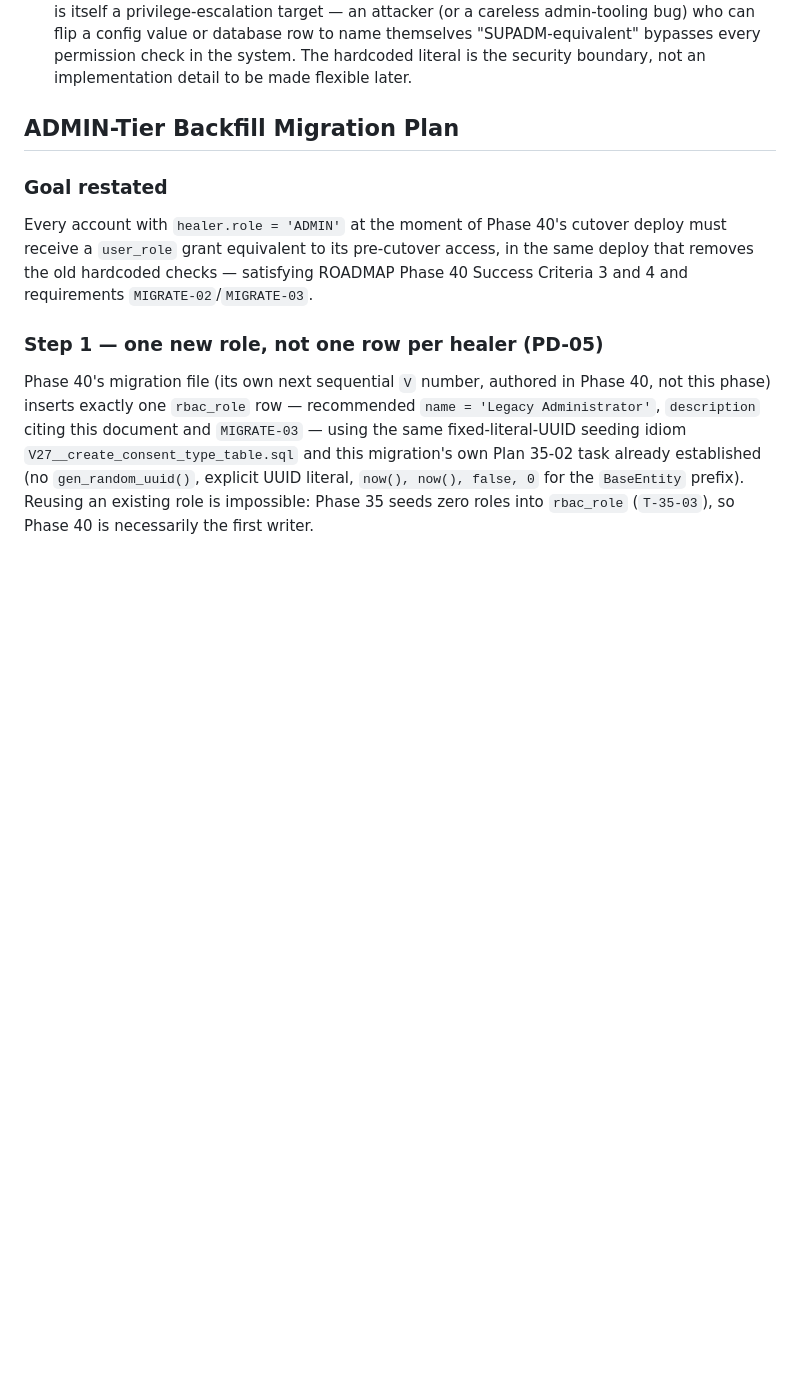
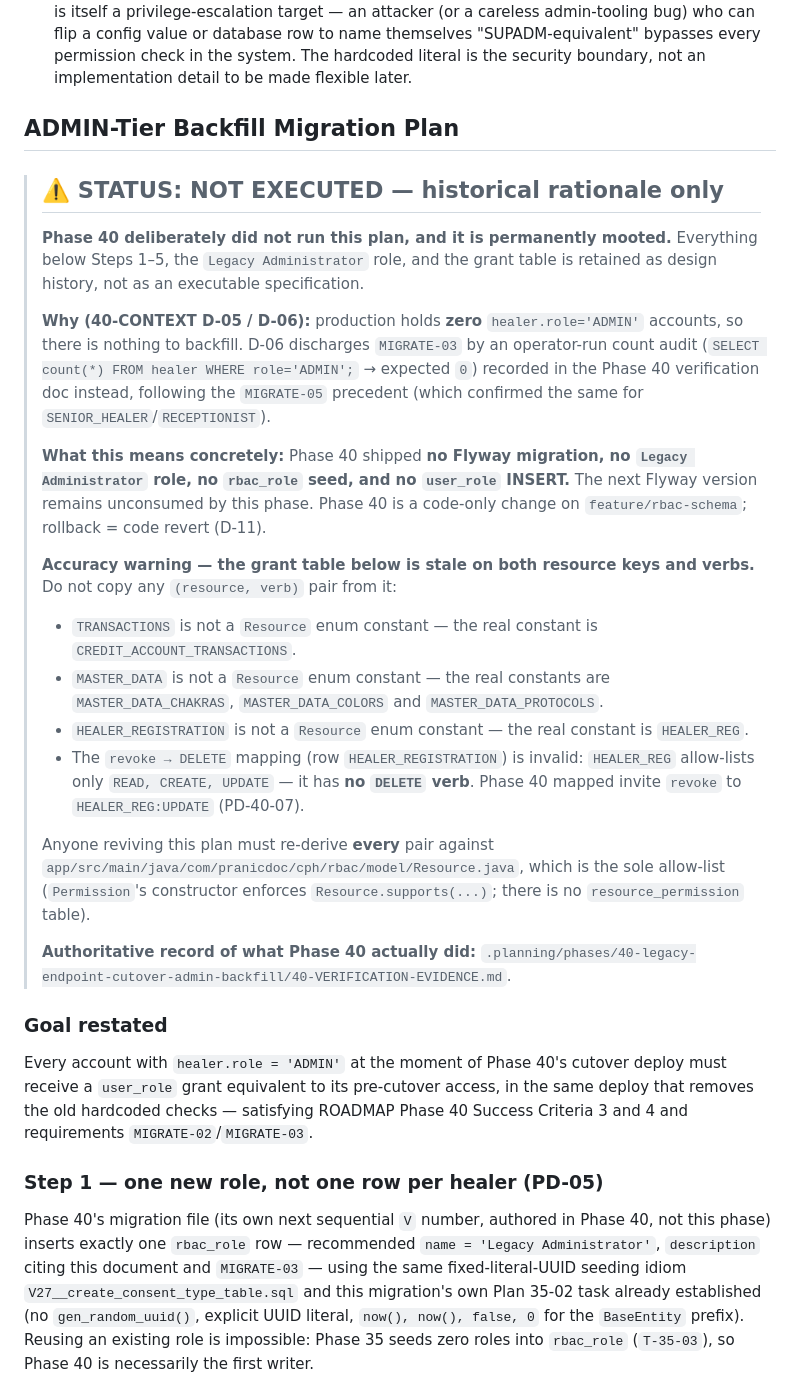
Before and after one commit to PranicDoc/cph, a Markdown page: docs/rbac/SUPADM-BYPASS-AND-BACKFILL.md, the part around the change. GitHub-like rendering; blank space fills up the shorter version.

Commit message:
docs(40-09): mark ADMIN-Tier Backfill Migration Plan as NOT EXECUTED
- Add a status banner under the ## ADMIN-Tier Backfill Migration Plan heading:
  Phase 40 deliberately did not run it (D-05/D-06), permanently mooted
- Record that no Flyway migration, no Legacy Administrator role, no rbac_role
  seed and no user_role INSERT shipped
- Name the stale grant-table identifiers: TRANSACTIONS, MASTER_DATA,
  HEALER_REGISTRATION are not Resource constants (real: CREDIT_ACCOUNT_TRANSACTIONS,
  MASTER_DATA_{CHAKRAS,COLORS,PROTOCOLS}, HEALER_REG); revoke->DELETE is invalid
- Point to 40-VERIFICATION-EVIDENCE.md as the authoritative record
- ## SUPADM Bypass Design section left byte-identical

Co-Authored-By: Claude Sonnet 5 <noreply@anthropic.com>
Claude-Session: https://claude.ai/code/session_01FVUGCUE8vP9JdxVVst4Qua

```diff
--- a/docs/rbac/SUPADM-BYPASS-AND-BACKFILL.md
+++ b/docs/rbac/SUPADM-BYPASS-AND-BACKFILL.md
@@ -133,6 +133,44 @@ obligation lives.
 
 ## ADMIN-Tier Backfill Migration Plan
 
+> ## ⚠️ STATUS: NOT EXECUTED — historical rationale only
+>
+> **Phase 40 deliberately did not run this plan, and it is permanently mooted.**
+> Everything below Steps 1–5, the `Legacy Administrator` role, and the grant
+> table is retained as design history, not as an executable specification.
+>
+> **Why (40-CONTEXT D-05 / D-06):** production holds **zero**
+> `healer.role='ADMIN'` accounts, so there is nothing to backfill. D-06
+> discharges `MIGRATE-03` by an operator-run count audit
+> (`SELECT count(*) FROM healer WHERE role='ADMIN';` → expected `0`) recorded in
+> the Phase 40 verification doc instead, following the `MIGRATE-05` precedent
+> (which confirmed the same for `SENIOR_HEALER`/`RECEPTIONIST`).
+>
+> **What this means concretely:** Phase 40 shipped **no Flyway migration, no
+> `Legacy Administrator` role, no `rbac_role` seed, and no `user_role` INSERT.**
+> The next Flyway version remains unconsumed by this phase. Phase 40 is a
+> code-only change on `feature/rbac-schema`; rollback = code revert (D-11).
+>
+> **Accuracy warning — the grant table below is stale on both resource keys and
+> verbs.** Do not copy any `(resource, verb)` pair from it:
+> - `TRANSACTIONS` is not a `Resource` enum constant — the real constant is
+>   `CREDIT_ACCOUNT_TRANSACTIONS`.
+> - `MASTER_DATA` is not a `Resource` enum constant — the real constants are
+>   `MASTER_DATA_CHAKRAS`, `MASTER_DATA_COLORS` and `MASTER_DATA_PROTOCOLS`.
+> - `HEALER_REGISTRATION` is not a `Resource` enum constant — the real constant
+>   is `HEALER_REG`.
+> - The `revoke → DELETE` mapping (row `HEALER_REGISTRATION`) is invalid:
+>   `HEALER_REG` allow-lists only `READ, CREATE, UPDATE` — it has **no `DELETE`
+>   verb**. Phase 40 mapped invite `revoke` to `HEALER_REG:UPDATE` (PD-40-07).
+>
+> Anyone reviving this plan must re-derive **every** pair against
+> `app/src/main/java/com/pranicdoc/cph/rbac/model/Resource.java`, which is the
+> sole allow-list (`Permission`'s constructor enforces `Resource.supports(...)`;
+> there is no `resource_permission` table).
+>
+> **Authoritative record of what Phase 40 actually did:**
+> `.planning/phases/40-legacy-endpoint-cutover-admin-backfill/40-VERIFICATION-EVIDENCE.md`.
+
 ### Goal restated
 
 Every account with `healer.role = 'ADMIN'` at the moment of Phase 40's
```
